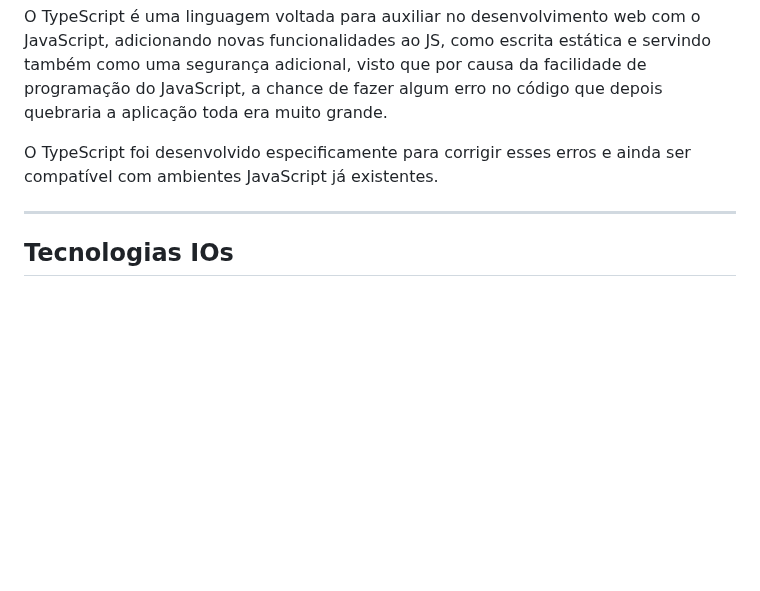
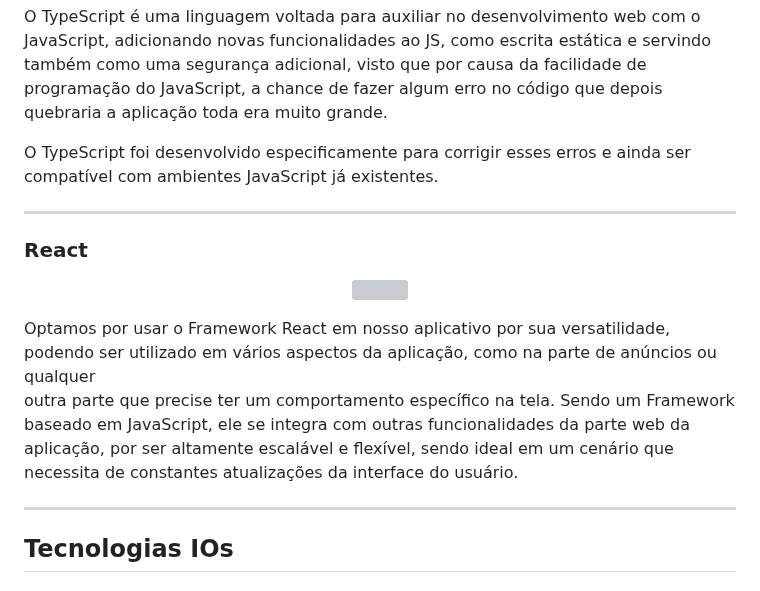
Before and after one commit to PedroIsse/Eng-Software-II, a Markdown page: Requisitos-Frontend.md, the part around the change. GitHub-like rendering; blank space fills up the shorter version; grey boxes are pictures that could not be loaded.

Commit message:
Update React.md

```diff
--- a/Requisitos-Frontend.md
+++ b/Requisitos-Frontend.md
@@ -29,6 +29,16 @@ Outros atrativos para a utilização do JavaScript são sua segurança, atualiza
 O TypeScript é uma linguagem voltada para auxiliar no desenvolvimento web com o JavaScript, adicionando novas funcionalidades ao JS, como escrita estática e servindo também como uma segurança adicional, visto que por causa da facilidade de programação do JavaScript, a chance de fazer algum erro no código que depois quebraria a aplicação toda era muito grande.
 
 O TypeScript foi desenvolvido especificamente para corrigir esses erros e ainda ser compatível com ambientes JavaScript já existentes.
+
+---
+### **React**
+<p align="center">
+<img src - "./Assets/react.png" width="200" height="200">
+<p>
+
+Optamos por usar o Framework React em nosso aplicativo por sua versatilidade, podendo ser utilizado em vários aspectos da aplicação, como na parte de anúncios ou qualquer
+outra parte que precise ter um comportamento específico na tela.
+Sendo um Framework baseado em JavaScript, ele se integra com outras funcionalidades da parte web da aplicação, por ser altamente escalável e flexível, sendo ideal em um cenário que necessita de constantes atualizações da interface do usuário.
 
 ---
 
```
